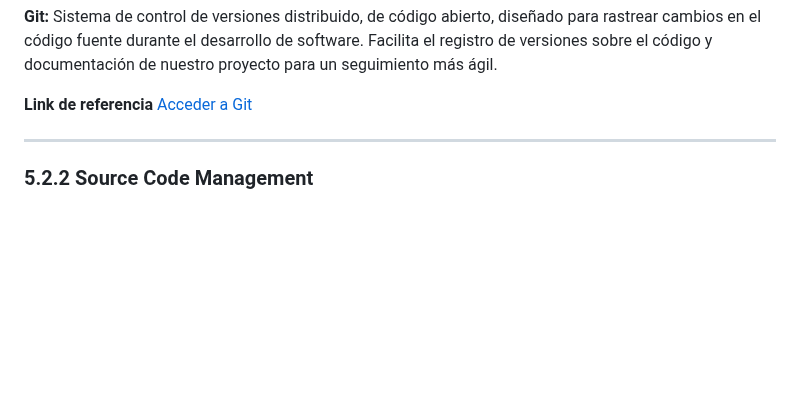
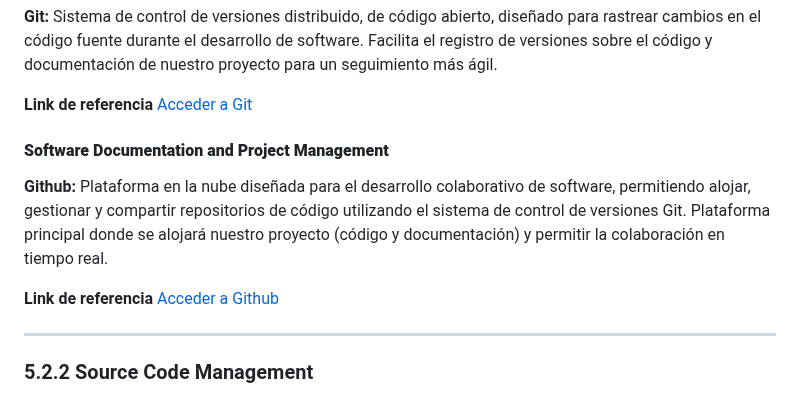
Before and after one commit to Hampcoders-Fundamentos/project-document, a Markdown page: report/50-cap5-product-implementation-validation-&-deployment.md, the part around the change. GitHub-like rendering; blank space fills up the shorter version.

Commit message:
doc: Software Documentation and Project Management added to document

```diff
--- a/report/50-cap5-product-implementation-validation-&-deployment.md
+++ b/report/50-cap5-product-implementation-validation-&-deployment.md
@@ -67,6 +67,14 @@ Sistema de control de versiones distribuido, de código abierto, diseñado para
 
 **Link de referencia**
 [Acceder a Git](https://git-scm.com/)
+
+#### **Software Documentation and Project Management**
+
+**Github:**
+Plataforma en la nube diseñada para el desarrollo colaborativo de software, permitiendo alojar, gestionar y compartir repositorios de código utilizando el sistema de control de versiones Git. Plataforma principal donde se alojará nuestro proyecto (código y documentación) y permitir la colaboración en tiempo real.
+
+**Link de referencia**
+[Acceder a Github](https://github.com/)
 
 ---
 
```
